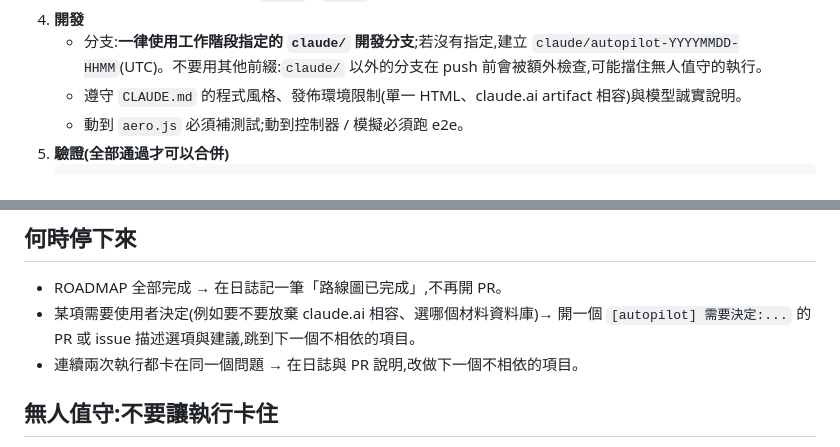
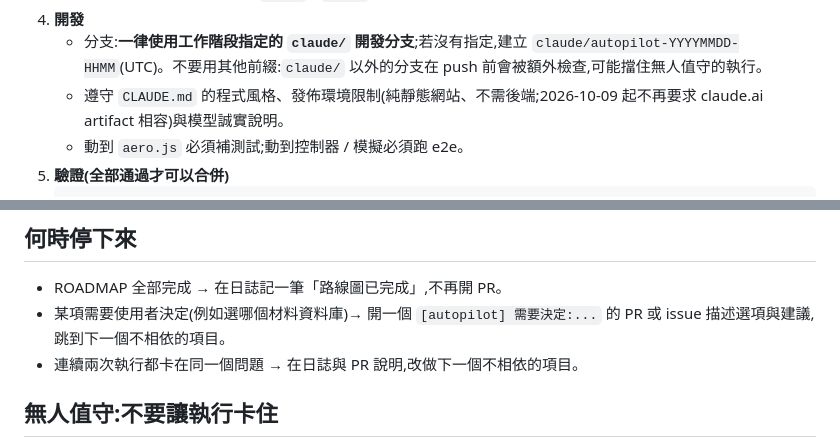
Before and after one commit to dofliu/bladeDesignNumericalTools, a Markdown page: docs/AUTOPILOT.md, 2 parts joined by grey strips. GitHub-like rendering.

````diff
--- a/docs/AUTOPILOT.md
+++ b/docs/AUTOPILOT.md
@@ -16,7 +16,7 @@
    - 在 ROADMAP 該項下方用 `- [x]` / `- [ ]` 記錄拆分後的子步驟,讓下一次執行知道進度。
 4. **開發**
    - 分支:**一律使用工作階段指定的 `claude/` 開發分支**;若沒有指定,建立 `claude/autopilot-YYYYMMDD-HHMM`(UTC)。不要用其他前綴:`claude/` 以外的分支在 push 前會被額外檢查,可能擋住無人值守的執行。
-   - 遵守 `CLAUDE.md` 的程式風格、發佈環境限制(單一 HTML、claude.ai artifact 相容)與模型誠實說明。
+   - 遵守 `CLAUDE.md` 的程式風格、發佈環境限制(純靜態網站、不需後端;2026-10-09 起不再要求 claude.ai artifact 相容)與模型誠實說明。
    - 動到 `aero.js` 必須補測試;動到控制器 / 模擬必須跑 e2e。
 5. **驗證(全部通過才可以合併)**
    ```bash
@@ -47,7 +47,7 @@
 ## 何時停下來
 
 - ROADMAP 全部完成 → 在日誌記一筆「路線圖已完成」,不再開 PR。
-- 某項需要使用者決定(例如要不要放棄 claude.ai 相容、選哪個材料資料庫)→ 開一個 `[autopilot] 需要決定:...` 的 PR 或 issue 描述選項與建議,跳到下一個不相依的項目。
+- 某項需要使用者決定(例如選哪個材料資料庫)→ 開一個 `[autopilot] 需要決定:...` 的 PR 或 issue 描述選項與建議,跳到下一個不相依的項目。
 - 連續兩次執行都卡在同一個問題 → 在日誌與 PR 說明,改做下一個不相依的項目。
 
 ## 無人值守:不要讓執行卡住
````
Also changed, not shown: CLAUDE.md (+7 -7 lines), docs/ROADMAP.md (+14 -3 lines).
